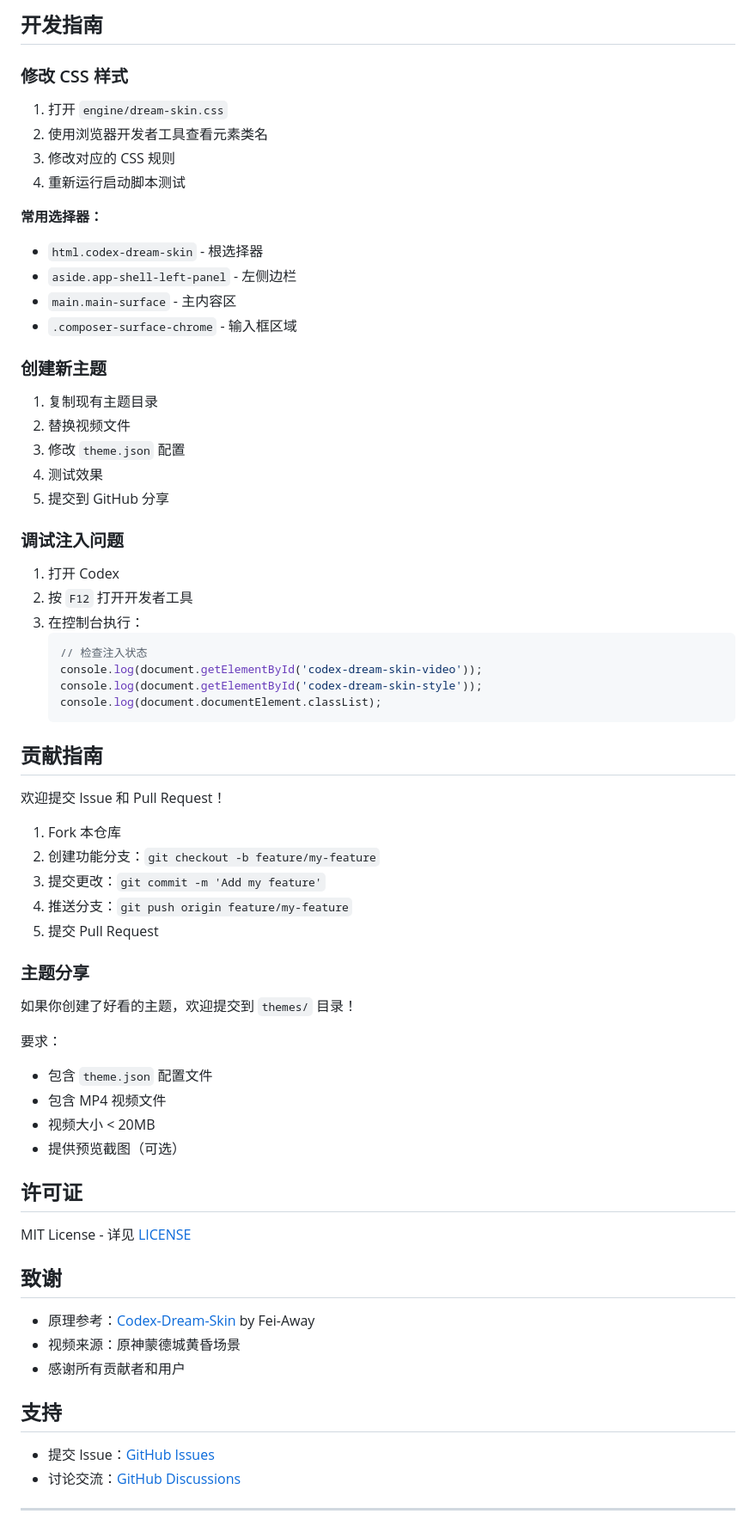
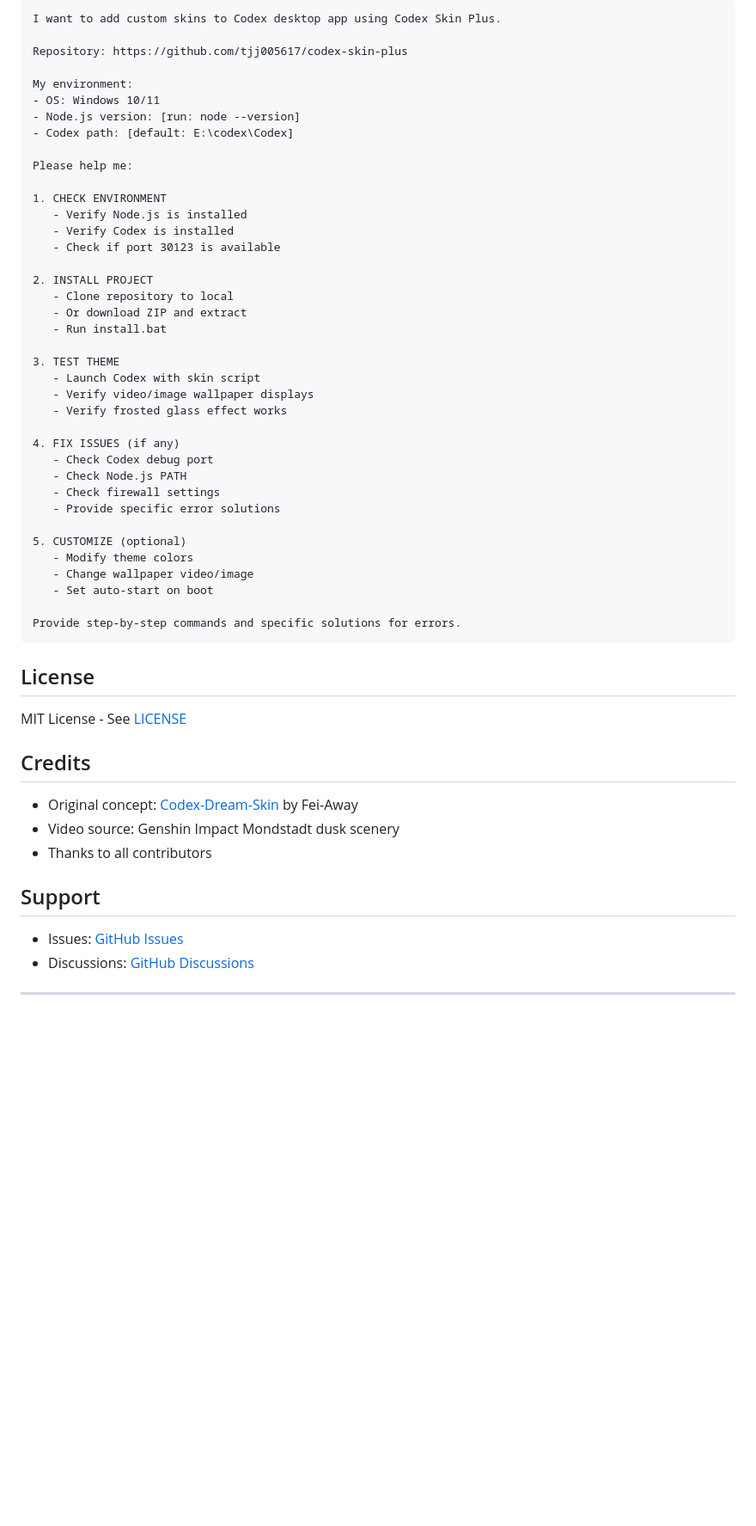
Before and after one commit to tjj005617/codex-skin-plus, a Markdown page: README.md, the part around one of its changes. Shown at 86% size. GitHub-like rendering; blank space fills up the shorter version.

Commit message:
Rewrite README.md with console tool documentation
- Added console manager usage guide
- Added supported formats (video+image)
- Added AI prompt template
- Fixed encoding issues

````diff
--- a/README.md
+++ b/README.md
@@ -233,73 +152,59 @@ taskkill /PID <进程ID> /F
 
-## 开发指南
+```
+I want to add custom skins to Codex desktop app using Codex Skin Plus.
 
-### 修改 CSS 样式
+Repository: https://github.com/tjj005617/codex-skin-plus
 
-1. 打开 `engine/dream-skin.css`
-2. 使用浏览器开发者工具查看元素类名
-3. 修改对应的 CSS 规则
-4. 重新运行启动脚本测试
+My environment:
+- OS: Windows 10/11
+- Node.js version: [run: node --version]
+- Codex path: [default: E:\codex\Codex]
 
-**常用选择器：**
-- `html.codex-dream-skin` - 根选择器
-- `aside.app-shell-left-panel` - 左侧边栏
-- `main.main-surface` - 主内容区
-- `.composer-surface-chrome` - 输入框区域
+Please help me:
 
-### 创建新主题
+1. CHECK ENVIRONMENT
+   - Verify Node.js is installed
+   - Verify Codex is installed
+   - Check if port 30123 is available
 
-1. 复制现有主题目录
-2. 替换视频文件
-3. 修改 `theme.json` 配置
-4. 测试效果
-5. 提交到 GitHub 分享
+2. INSTALL PROJECT
+   - Clone repository to local
+   - Or download ZIP and extract
+   - Run install.bat
 
-### 调试注入问题
+3. TEST THEME
+   - Launch Codex with skin script
+   - Verify video/image wallpaper displays
+   - Verify frosted glass effect works
 
-1. 打开 Codex
-2. 按 `F12` 打开开发者工具
-3. 在控制台执行：
-   ```javascript
-   // 检查注入状态
-   console.log(document.getElementById('codex-dream-skin-video'));
-   console.log(document.getElementById('codex-dream-skin-style'));
-   console.log(document.documentElement.classList);
-   ```
+4. FIX ISSUES (if any)
+   - Check Codex debug port
+   - Check Node.js PATH
+   - Check firewall settings
+   - Provide specific error solutions
 
-## 贡献指南
+5. CUSTOMIZE (optional)
+   - Modify theme colors
+   - Change wallpaper video/image
+   - Set auto-start on boot
 
-欢迎提交 Issue 和 Pull Request！
+Provide step-by-step commands and specific solutions for errors.
+```
 
-1. Fork 本仓库
-2. 创建功能分支：`git checkout -b feature/my-feature`
-3. 提交更改：`git commit -m 'Add my feature'`
-4. 推送分支：`git push origin feature/my-feature`
-5. 提交 Pull Request
+## License
 
-### 主题分享
+MIT License - See [LICENSE](LICENSE)
 
-如果你创建了好看的主题，欢迎提交到 `themes/` 目录！
+## Credits
 
-要求：
-- 包含 `theme.json` 配置文件
-- 包含 MP4 视频文件
-- 视频大小 < 20MB
-- 提供预览截图（可选）
+- Original concept: [Codex-Dream-Skin](https://github.com/Fei-Away/Codex-Dream-Skin) by Fei-Away
+- Video source: Genshin Impact Mondstadt dusk scenery
+- Thanks to all contributors
 
-## 许可证
+## Support
 
-MIT License - 详见 [LICENSE](LICENSE)
-
-## 致谢
-
-- 原理参考：[Codex-Dream-Skin](https://github.com/Fei-Away/Codex-Dream-Skin) by Fei-Away
-- 视频来源：原神蒙德城黄昏场景
-- 感谢所有贡献者和用户
-
-## 支持
-
-- 提交 Issue：[GitHub Issues](https://github.com/tjj005617/codex-skin-plus/issues)
-- 讨论交流：[GitHub Discussions](https://github.com/tjj005617/codex-skin-plus/discussions)
+- Issues: [GitHub Issues](https://github.com/tjj005617/codex-skin-plus/issues)
+- Discussions: [GitHub Discussions](https://github.com/tjj005617/codex-skin-plus/discussions)
 
 ---
 
````
Also changed, not shown: other parts of README.md (+110 -243 lines).
